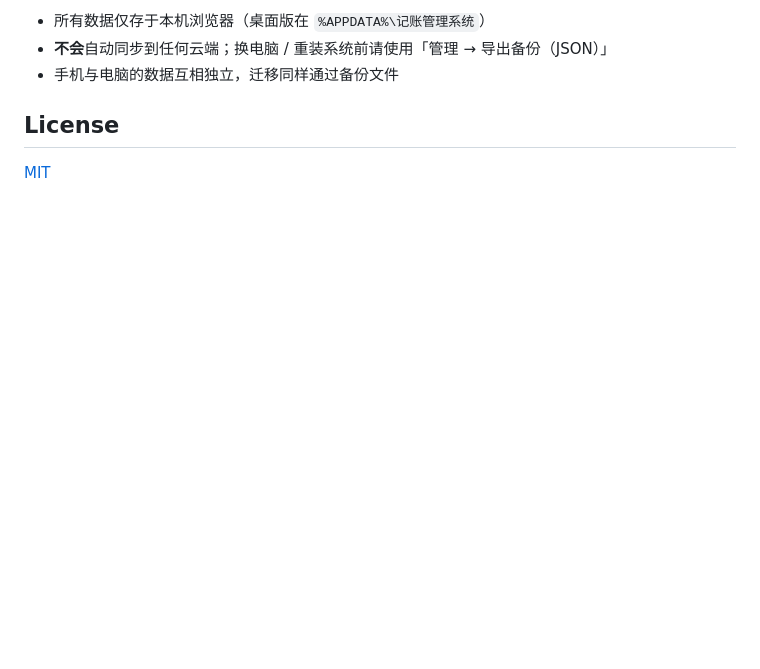
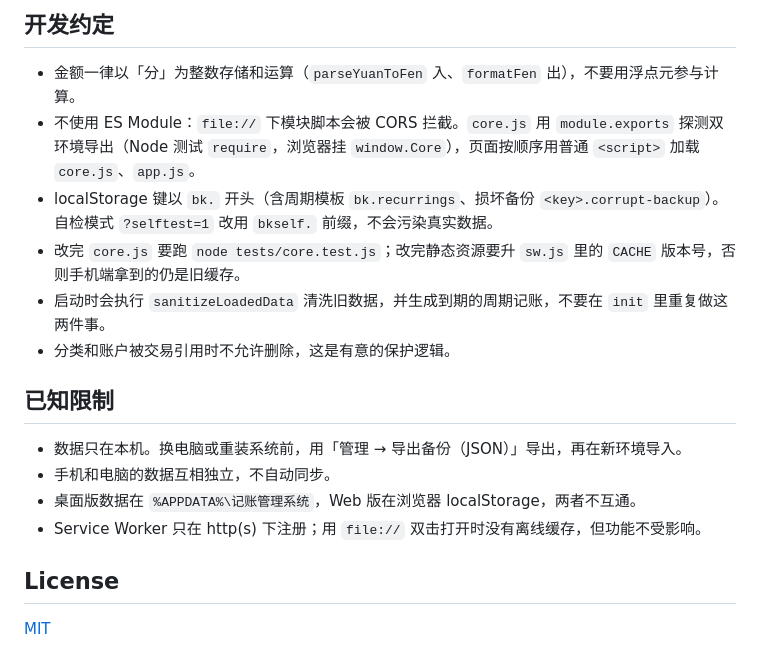
Before and after one commit to tlyer666666/bookkeeping-app, a Markdown page: README.md, the part around one of its changes. Drawn GitHub-style; blank space fills up the shorter version.

```diff
--- a/README.md
+++ b/README.md
@@ -79,7 +72,19 @@ npm audit                  # 0 漏洞
 
-- 所有数据仅存于本机浏览器（桌面版在 `%APPDATA%\记账管理系统`）
-- **不会**自动同步到任何云端；换电脑 / 重装系统前请使用「管理 → 导出备份（JSON）」
-- 手机与电脑的数据互相独立，迁移同样通过备份文件
+## 开发约定
+
+- 金额一律以「分」为整数存储和运算（`parseYuanToFen` 入、`formatFen` 出），不要用浮点元参与计算。
+- 不使用 ES Module：`file://` 下模块脚本会被 CORS 拦截。`core.js` 用 `module.exports` 探测双环境导出（Node 测试 `require`，浏览器挂 `window.Core`），页面按顺序用普通 `<script>` 加载 `core.js`、`app.js`。
+- localStorage 键以 `bk.` 开头（含周期模板 `bk.recurrings`、损坏备份 `<key>.corrupt-backup`）。自检模式 `?selftest=1` 改用 `bkself.` 前缀，不会污染真实数据。
+- 改完 `core.js` 要跑 `node tests/core.test.js`；改完静态资源要升 `sw.js` 里的 `CACHE` 版本号，否则手机端拿到的仍是旧缓存。
+- 启动时会执行 `sanitizeLoadedData` 清洗旧数据，并生成到期的周期记账，不要在 `init` 里重复做这两件事。
+- 分类和账户被交易引用时不允许删除，这是有意的保护逻辑。
+
+## 已知限制
+
+- 数据只在本机。换电脑或重装系统前，用「管理 → 导出备份（JSON）」导出，再在新环境导入。
+- 手机和电脑的数据互相独立，不自动同步。
+- 桌面版数据在 `%APPDATA%\记账管理系统`，Web 版在浏览器 localStorage，两者不互通。
+- Service Worker 只在 http(s) 下注册；用 `file://` 双击打开时没有离线缓存，但功能不受影响。
 
 ## License
 
```
Also changed, not shown: other parts of README.md (+41 -48 lines), 1 other file.
